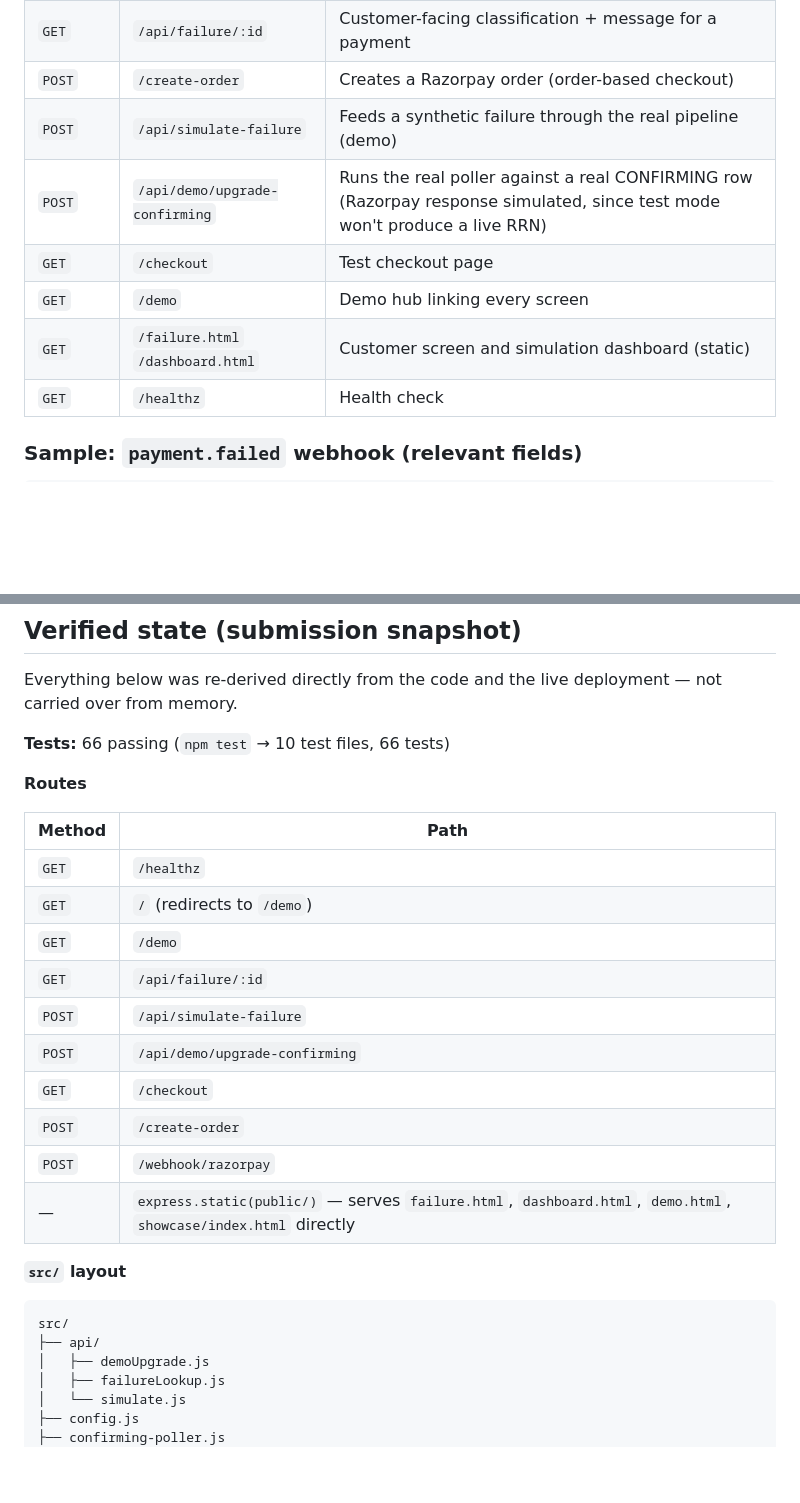
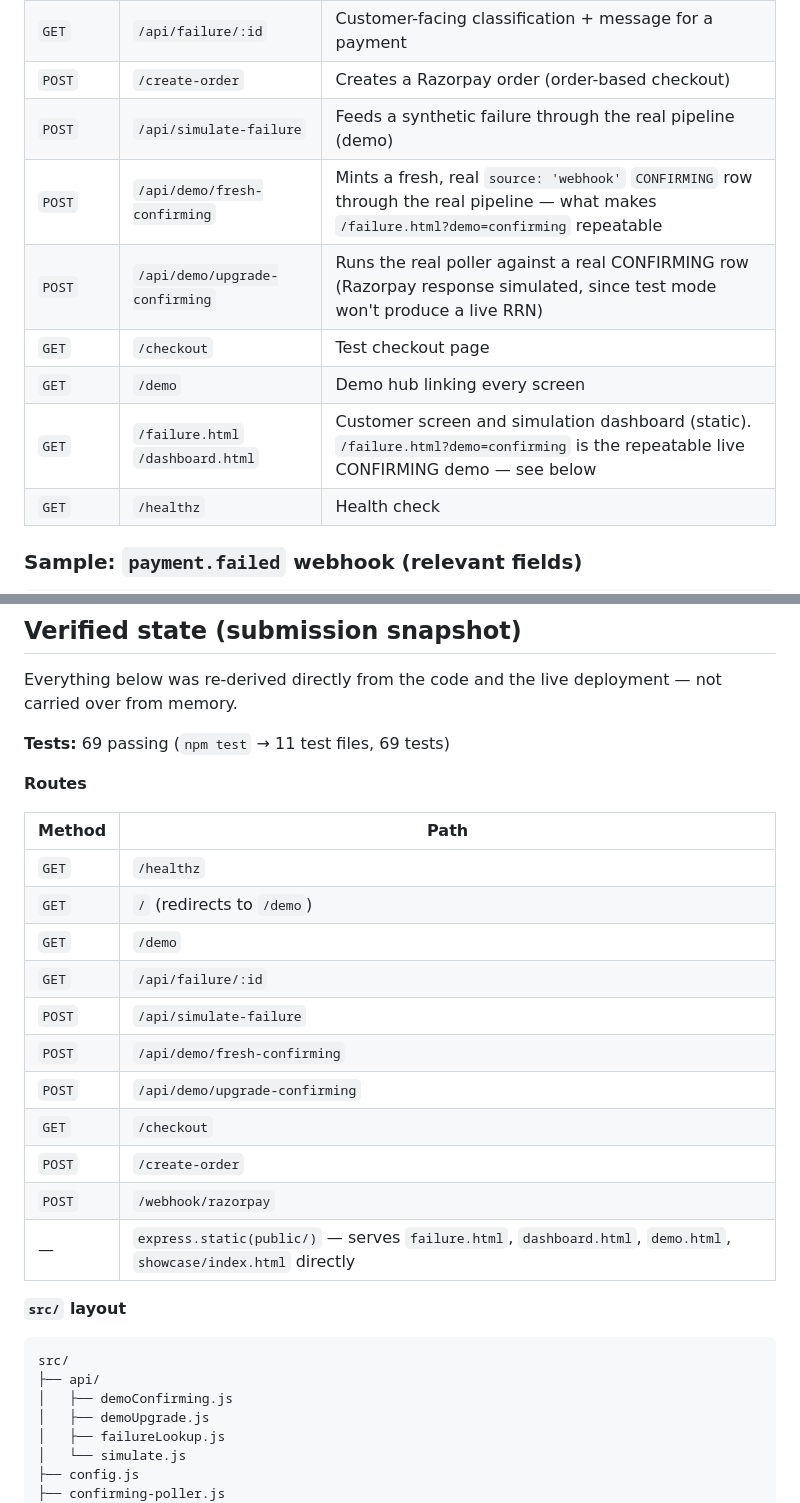
Before and after one commit to Skyhunter03/payment-failure-recovery, a Markdown page: README.md, 2 parts joined by grey strips. Rendered like a GitHub page; blank space fills up the shorter version.

````diff
--- a/README.md
+++ b/README.md
@@ -93,10 +94,11 @@ Explicitly not in this MVP. Designed, not implemented:
 | `GET` | `/api/failure/:id` | Customer-facing classification + message for a payment |
 | `POST` | `/create-order` | Creates a Razorpay order (order-based checkout) |
 | `POST` | `/api/simulate-failure` | Feeds a synthetic failure through the real pipeline (demo) |
+| `POST` | `/api/demo/fresh-confirming` | Mints a fresh, real `source: 'webhook'` `CONFIRMING` row through the real pipeline — what makes `/failure.html?demo=confirming` repeatable |
 | `POST` | `/api/demo/upgrade-confirming` | Runs the real poller against a real CONFIRMING row (Razorpay response simulated, since test mode won't produce a live RRN) |
 | `GET` | `/checkout` | Test checkout page |
 | `GET` | `/demo` | Demo hub linking every screen |
-| `GET` | `/failure.html` `/dashboard.html` | Customer screen and simulation dashboard (static) |
+| `GET` | `/failure.html` `/dashboard.html` | Customer screen and simulation dashboard (static). `/failure.html?demo=confirming` is the repeatable live CONFIRMING demo — see below |
 | `GET` | `/healthz` | Health check |
 
 ### Sample: `payment.failed` webhook (relevant fields)
@@ -140,7 +142,7 @@ Presence of `acquirer_data.rrn` is what moves the classification to `DEBITED_REV
 
 Everything below was re-derived directly from the code and the live deployment — not carried over from memory.
 
-**Tests:** 66 passing (`npm test` → 10 test files, 66 tests)
+**Tests:** 69 passing (`npm test` → 11 test files, 69 tests)
 
 **Routes**
 
@@ -151,6 +153,7 @@ Everything below was re-derived directly from the code and the live deployment
 | `GET` | `/demo` |
 | `GET` | `/api/failure/:id` |
 | `POST` | `/api/simulate-failure` |
+| `POST` | `/api/demo/fresh-confirming` |
 | `POST` | `/api/demo/upgrade-confirming` |
 | `GET` | `/checkout` |
 | `POST` | `/create-order` |
@@ -162,6 +165,7 @@ Everything below was re-derived directly from the code and the live deployment
 ```
 src/
 ├── api/
+│   ├── demoConfirming.js
 │   ├── demoUpgrade.js
 │   ├── failureLookup.js
 │   └── simulate.js
````
Also changed, not shown: other parts of README.md (+6 -5 lines).
